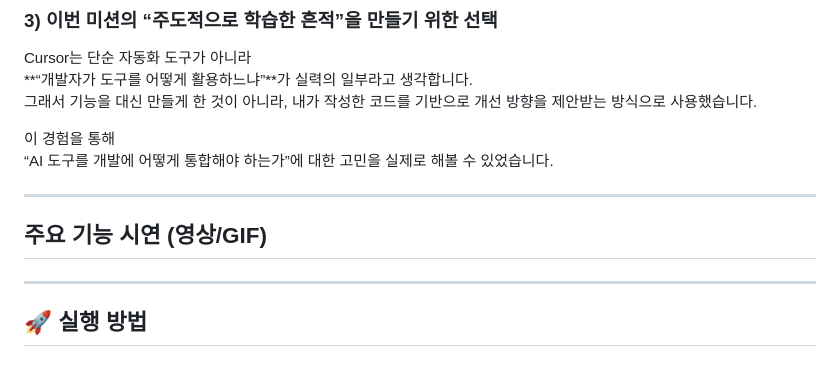
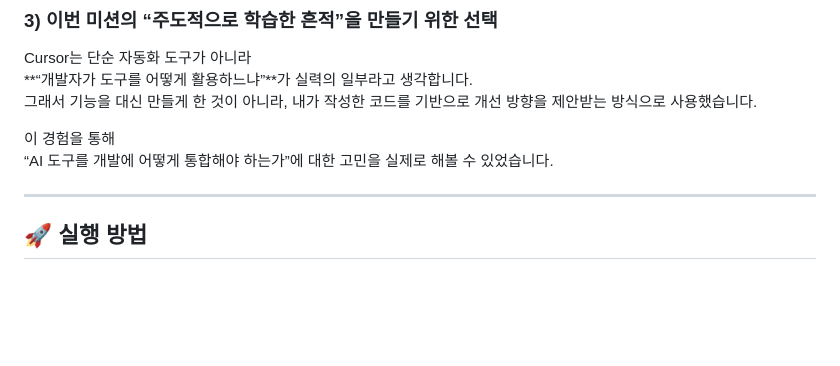
Before and after one commit to hyeonjichoi21/redis-menu-chatbot, a Markdown page: README.md, the part around one of its changes. GitHub-like rendering; blank space fills up the shorter version.

```diff
--- a/README.md
+++ b/README.md
@@ -149,11 +160,6 @@ Cursor는 단순 자동화 도구가 아니라
 
 이 경험을 통해
 “AI 도구를 개발에 어떻게 통합해야 하는가”에 대한 고민을 실제로 해볼 수 있었습니다.
-
----
-
-## 주요 기능 시연 (영상/GIF)
-
 
 
 ---
```
Also changed, not shown: other parts of README.md (+11 -0 lines).
